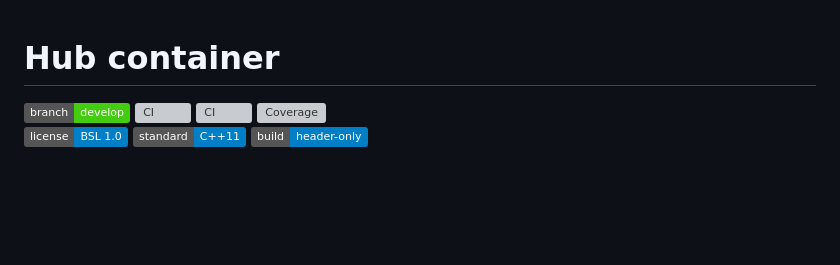
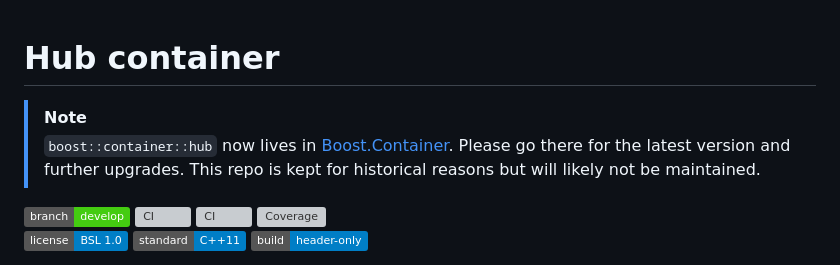
Before and after one commit to joaquintides/hub, a Markdown page: README.md, the part around the change. Rendered like a GitHub page; badges without logos; blank space fills up the shorter version; grey boxes are pictures that could not be loaded.

Commit message:
added legacy note

```diff
--- a/README.md
+++ b/README.md
@@ -1,4 +1,7 @@
 # Hub container
+
+> [!NOTE]
+> `boost::container::hub` now lives in [Boost.Container](https://www.boost.org/doc/libs/latest/doc/html/container/non_standard_containers.html#container.non_standard_containers.hub). Please go there for the latest version and further upgrades. This repo is kept for historical reasons but will likely not be maintained.
 
 [![Branch](https://img.shields.io/badge/branch-develop-brightgreen.svg)](https://github.com/joaquintides/hub/tree/develop) [![CI](https://github.com/joaquintides/hub/actions/workflows/ci.yml/badge.svg?branch=develop)](https://github.com/joaquintides/hub/actions/workflows/ci.yml) [![CI](https://ci.appveyor.com/api/projects/status/github/joaquintides/hub?branch=develop&svg=true)](https://ci.appveyor.com/project/joaquintides/hub) [![Coverage](https://joaquintides.github.io/hub/develop/gcovr/badges/coverage-lines.svg)](https://joaquintides.github.io/hub/develop/gcovr/index.html) <br/>
 [![BSL 1.0](https://img.shields.io/badge/license-BSL_1.0-blue.svg)](https://www.boost.org/users/license.html) <img alt="C++11 required" src="https://img.shields.io/badge/standard-C%2b%2b11-blue.svg"> <img alt="Header-only library" src="https://img.shields.io/badge/build-header--only-blue.svg">
```
